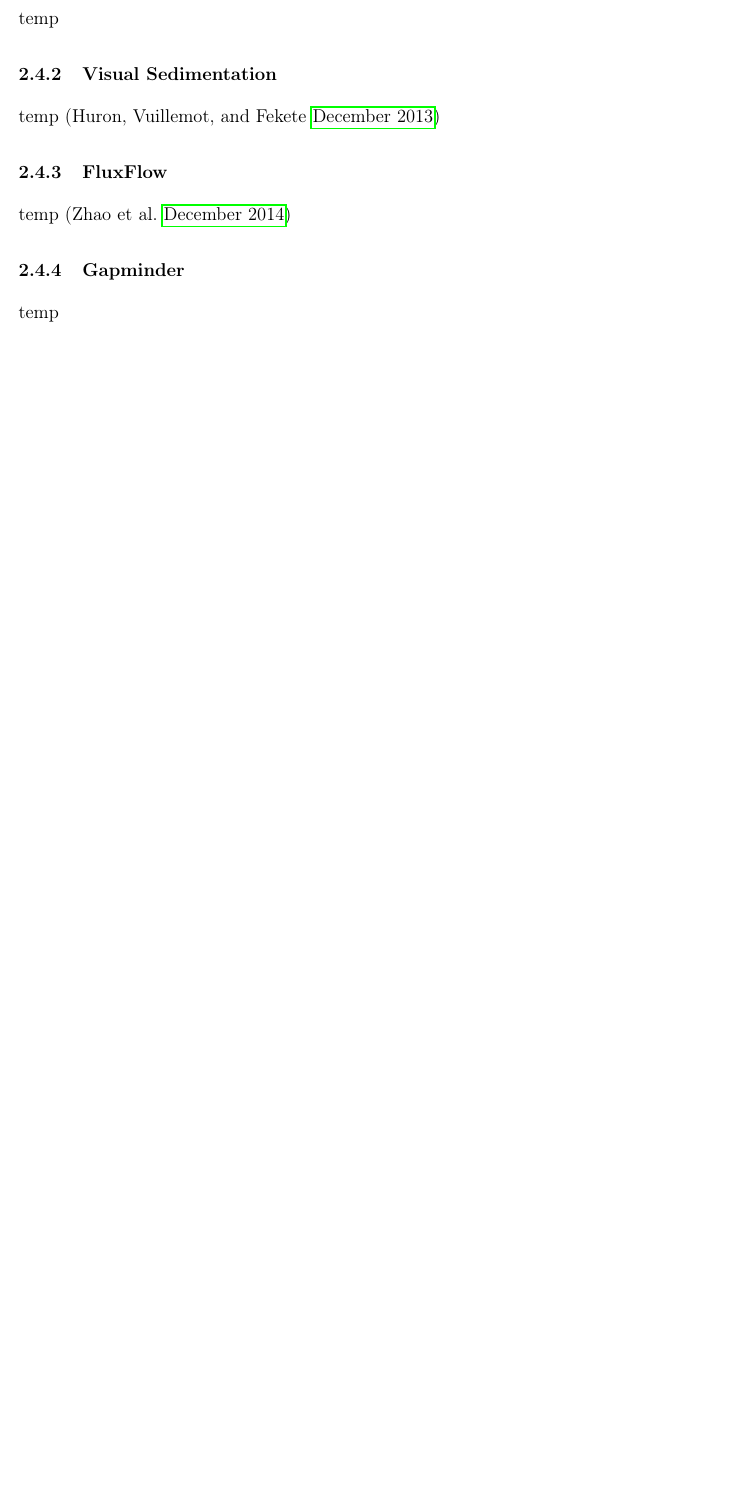
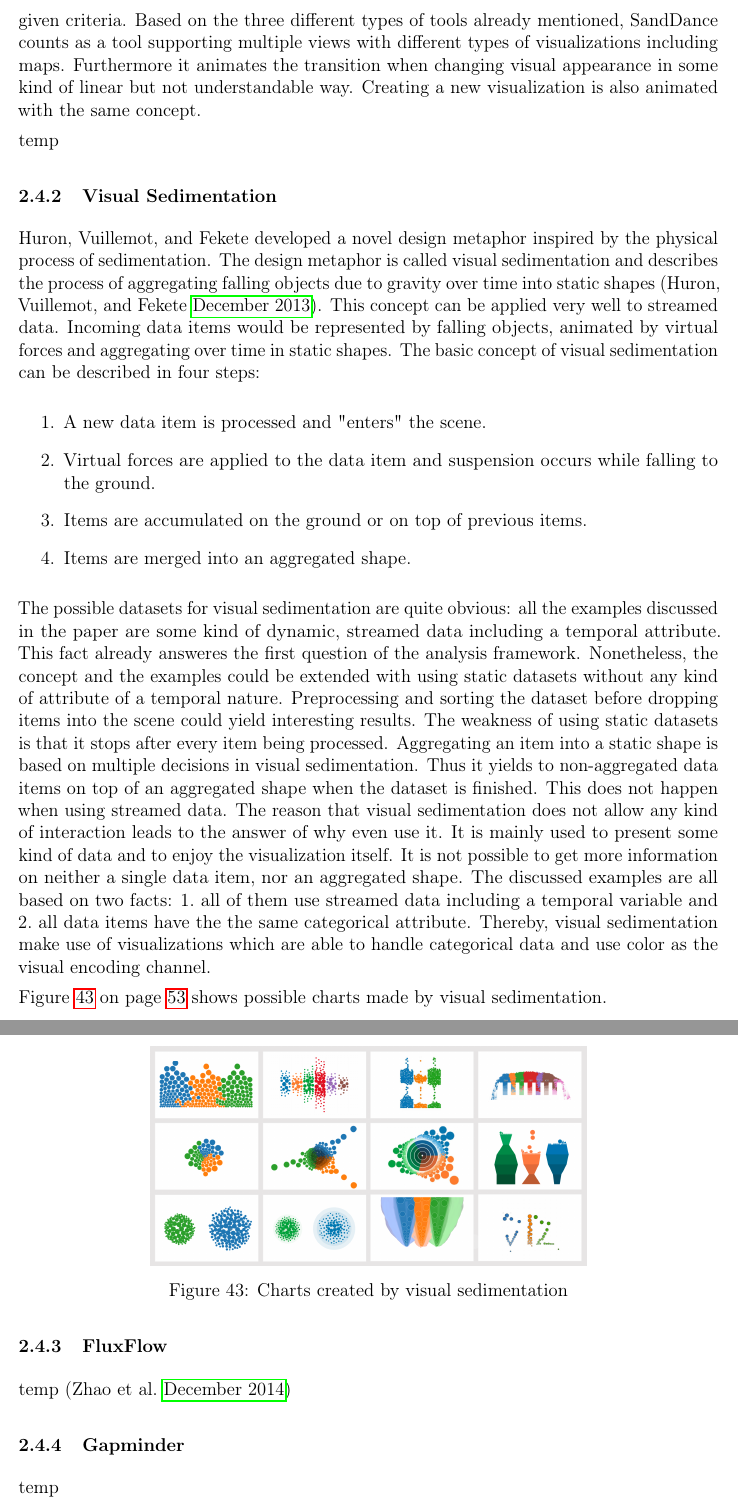
Before and after one commit to Gbeschbacher/m-thesis, a LaTeX document (main.tex, which reads chapters/methods/related/overview.tex, chapters/methods/related/sanddance.tex, chapters/methods/related/visual-sedimentation.tex): part of page 60 of 70 before the commit and two parts of pages 60 and 61 of 71 after it, the two joined at a grey line, cut at the place of the change, the shorter picture padded with empty space. Compiled offline with pdfLaTeX.

Commit message:
visual sedimentation

```diff
--- a/chapters/methods/related/overview.tex
+++ b/chapters/methods/related/overview.tex
@@ -15,7 +15,8 @@ temp
 % 1?, 2, 3
 
 \subsubsection{Visual Sedimentation}
-temp \iacite{Huron2013}
+\input{chapters/methods/related/visual-sedimentation}
+
 % 1, evtl. 2 with self contribution
 
 
--- a/chapters/methods/related/sanddance.tex
+++ b/chapters/methods/related/sanddance.tex
@@ -32,3 +32,4 @@ Albeit showing a lot of advantages, the concept of unit visualizations show some
 
 Figure \ref{fig:sanddance} on page \pageref{fig:sanddance} shows the prototype. It allows to manually change visual channels to the right and change visual appearance e.g. changing the type of visualization at the top left. According to the analysis framework, SandDance uses static tables as input data only. \citeauthor{Drucker2015} states, that the tool was built to explore the benefits of using unit visualizations. Therefore it has no real use case to analyse, because it was used to show a completly different type of visualization without considering user benefit. However, one could say that the tool can be used to consume information and maybe discover new knowledge if using non-preexistent datasets.
 SandDance can be still analysed when looking at how they implemented the visualization idiom: they freely allow users to encode attributes, even suggesting appropriate values automatically. Manipulation is implemented with a possible change in visual appearance and selection of shown data. The selection can further be filtered in different ways by either isolating or excluding data based on the given criteria.
+Based on the three different types of tools already mentioned, SandDance counts as a tool supporting multiple views with different types of visualizations including maps. Furthermore it animates the transition when changing visual appearance in some kind of linear but not understandable way. Creating a new visualization is also animated with the same concept.
--- /dev/null
+++ b/chapters/methods/related/visual-sedimentation.tex
@@ -0,0 +1,29 @@
+\citeauthor{Huron2013} developed a novel design metaphor inspired by the physical process of sedimentation. The design metaphor is called visual sedimentation and describes the process of aggregating falling objects due to gravity over time into static shapes \iacite{Huron2013}. This concept can be applied very well to streamed data. Incoming data items would be represented by falling objects, animated by virtual forces and aggregating over time in static shapes.
+The basic concept of visual sedimentation can be described in four steps:
+
+\begin{enumerate}
+\item A new data item is processed and "enters" the scene.
+\item Virtual forces are applied to the data item and suspension occurs while falling to the ground.
+\item Items are accumulated on the ground or on top of previous items.
+\item Items are merged into an aggregated shape.
+\end{enumerate}
+
+The possible datasets for visual sedimentation are quite obvious: all the examples discussed in the paper are some kind of dynamic, streamed data including a temporal attribute. This fact already answeres the first question of the analysis framework. Nonetheless, the concept and the examples could be extended with using static datasets without any kind of attribute of a temporal nature. Preprocessing and sorting the dataset before dropping items into the scene could yield interesting results. The weakness of using static datasets is that it stops after every item being processed. Aggregating an item into a static shape is based on multiple decisions in visual sedimentation. Thus it yields to non-aggregated data items on top of an aggregated shape when the dataset is finished. This does not happen when using streamed data.
+The reason that visual sedimentation does not allow any kind of interaction leads to the answer of why even use it. It is mainly used to present some kind of data and to enjoy the visualization itself. It is not possible to get more information on neither a single data item, nor an aggregated shape.
+The discussed examples are all based on two facts:
+\begin{enumerate*}
+\item all of them use streamed data including a temporal variable and
+\item all data items have the the same categorical attribute.
+\end{enumerate*}
+Thereby, visual sedimentation make use of visualizations which are able to handle categorical data and use color as the visual encoding channel.
+
+\begin{figure}[!htb]
+\centering
+\includegraphics[height=5cm]{images/methods/related/visual-sedimentation}
+\caption[
+    Charts created by visual sedimentation \iacite{Huron2013}.
+]{Charts created by visual sedimentation}
+\label{fig:visual-sedimentation}
+\end{figure}
+
+Figure \ref{fig:visual-sedimentation} on page \pageref{fig:visual-sedimentation} shows possible charts made by visual sedimentation.
```
Also changed, not shown: images/methods/related/visual-sedimentation.png (added).
